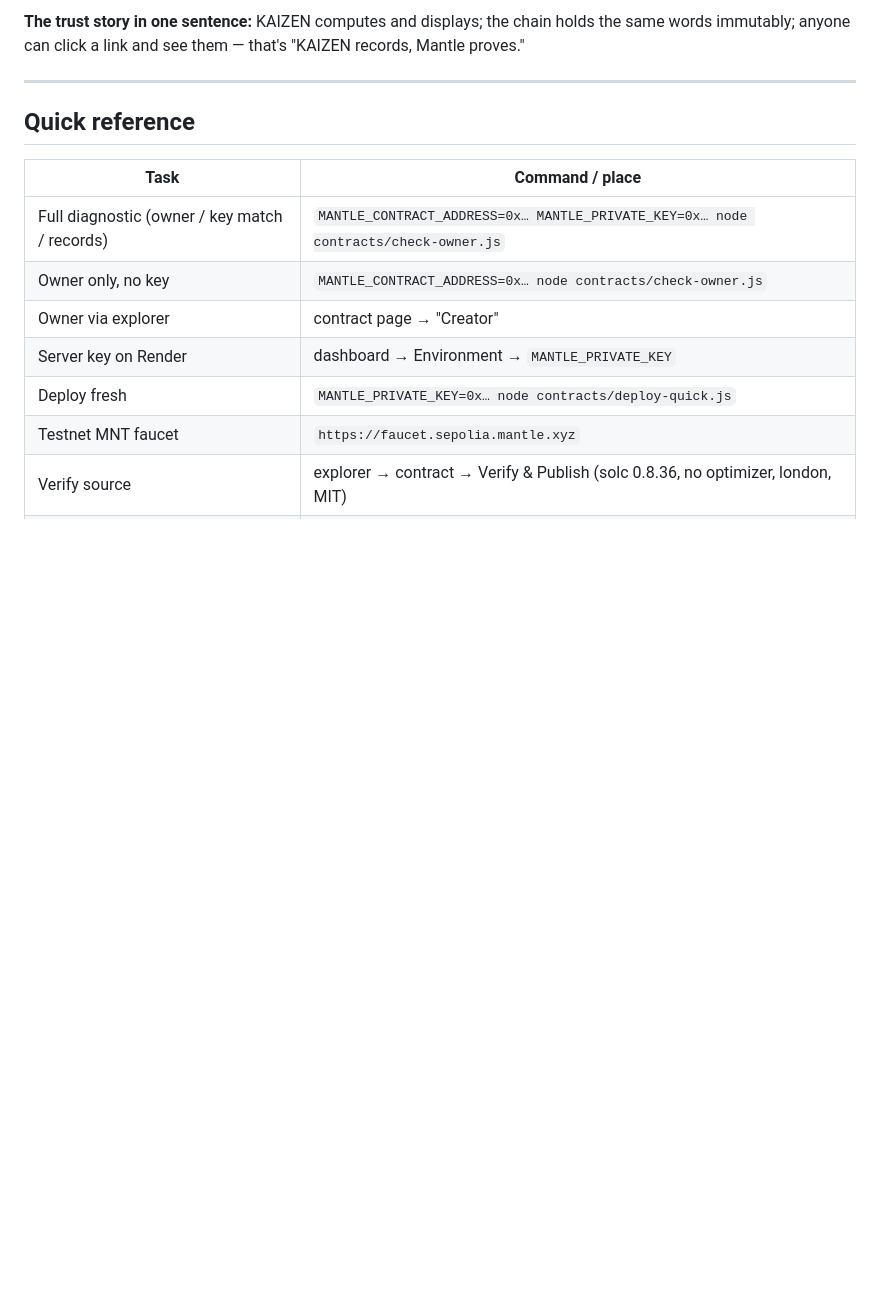
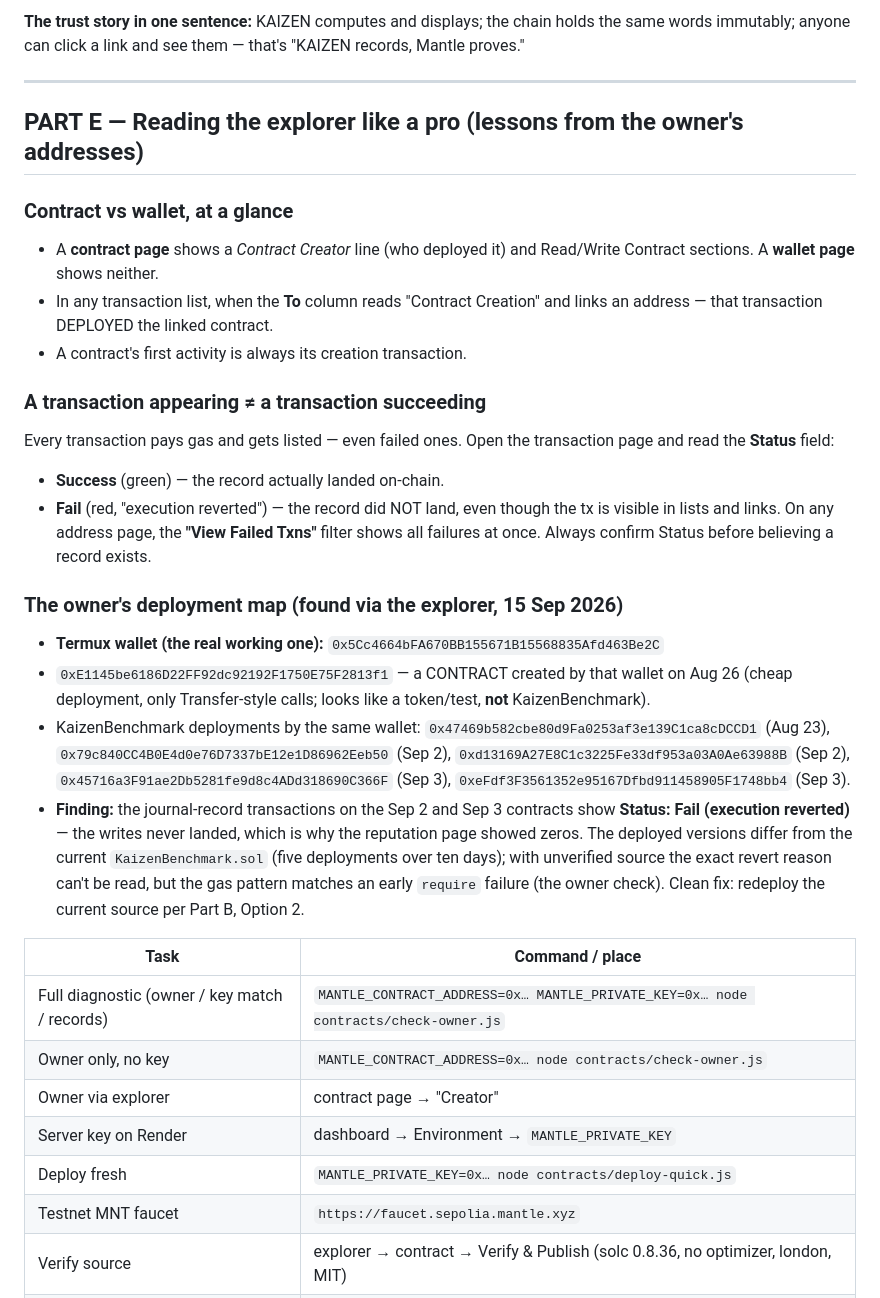
Before and after one commit to kaizenai-Mentor/Kaizen-trader-, a Markdown page: docs/MANTLE-GUIDE.md, the part around the change. GitHub-like rendering; blank space fills up the shorter version.

Commit message:
Mantle guide: explorer literacy + the owner's actual deployment map
Investigation of the owner's addresses on Mantlescan (fetched live):
- Answered the contract-vs-wallet question for
  0xE114...75F2813f1 (a contract created Aug 26 by the Termux wallet —
  but a token/test, not KaizenBenchmark).
- Mapped the real wallet (0x5Cc4...) and all five KaizenBenchmark
  deployments (Aug 23 → Sep 3).
- Smoking gun: journal-record transactions on the Sep 2/Sep 3
  contracts show Status: Fail (execution reverted) — the writes never
  landed; that plus the read-path bug (fixed previously) fully
  explains the zero display.
- Guide gains Part E: contract-vs-wallet at a glance, tx appearing ≠
  tx succeeding (Status field + View Failed Txns filter), and the
  deployment map so the debugging context is preserved.

Co-authored-by: arena-agent <297053741+arena-agent@users.noreply.github.com>

```diff
--- a/docs/MANTLE-GUIDE.md
+++ b/docs/MANTLE-GUIDE.md
@@ -164,7 +164,42 @@ that's "KAIZEN records, Mantle proves."
 
 ---
 
-## Quick reference
+## PART E — Reading the explorer like a pro (lessons from the owner's addresses)
+
+### Contract vs wallet, at a glance
+- A **contract page** shows a *Contract Creator* line (who deployed it) and
+  Read/Write Contract sections. A **wallet page** shows neither.
+- In any transaction list, when the **To** column reads "Contract Creation"
+  and links an address — that transaction DEPLOYED the linked contract.
+- A contract's first activity is always its creation transaction.
+
+### A transaction appearing ≠ a transaction succeeding
+Every transaction pays gas and gets listed — even failed ones. Open the
+transaction page and read the **Status** field:
+- **Success** (green) — the record actually landed on-chain.
+- **Fail** (red, "execution reverted") — the record did NOT land, even though
+  the tx is visible in lists and links.
+On any address page, the **"View Failed Txns"** filter shows all failures at
+once. Always confirm Status before believing a record exists.
+
+### The owner's deployment map (found via the explorer, 15 Sep 2026)
+- **Termux wallet (the real working one):** `0x5Cc4664bFA670BB155671B15568835Afd463Be2C`
+- `0xE1145be6186D22FF92dc92192F1750E75F2813f1` — a CONTRACT created by that
+  wallet on Aug 26 (cheap deployment, only Transfer-style calls; looks like a
+  token/test, **not** KaizenBenchmark).
+- KaizenBenchmark deployments by the same wallet:
+  `0x47469b582cbe80d9Fa0253af3e139C1ca8cDCCD1` (Aug 23),
+  `0x79c840CC4B0E4d0e76D7337bE12e1D86962Eeb50` (Sep 2),
+  `0xd13169A27E8C1c3225Fe33df953a03A0Ae63988B` (Sep 2),
+  `0x45716a3F91ae2Db5281fe9d8c4ADd318690C366F` (Sep 3),
+  `0xeFdf3F3561352e95167Dfbd911458905F1748bb4` (Sep 3).
+- **Finding:** the journal-record transactions on the Sep 2 and Sep 3
+  contracts show **Status: Fail (execution reverted)** — the writes never
+  landed, which is why the reputation page showed zeros. The deployed
+  versions differ from the current `KaizenBenchmark.sol` (five deployments
+  over ten days); with unverified source the exact revert reason can't be
+  read, but the gas pattern matches an early `require` failure (the owner
+  check). Clean fix: redeploy the current source per Part B, Option 2.
 
 | Task | Command / place |
 |---|---|
```
